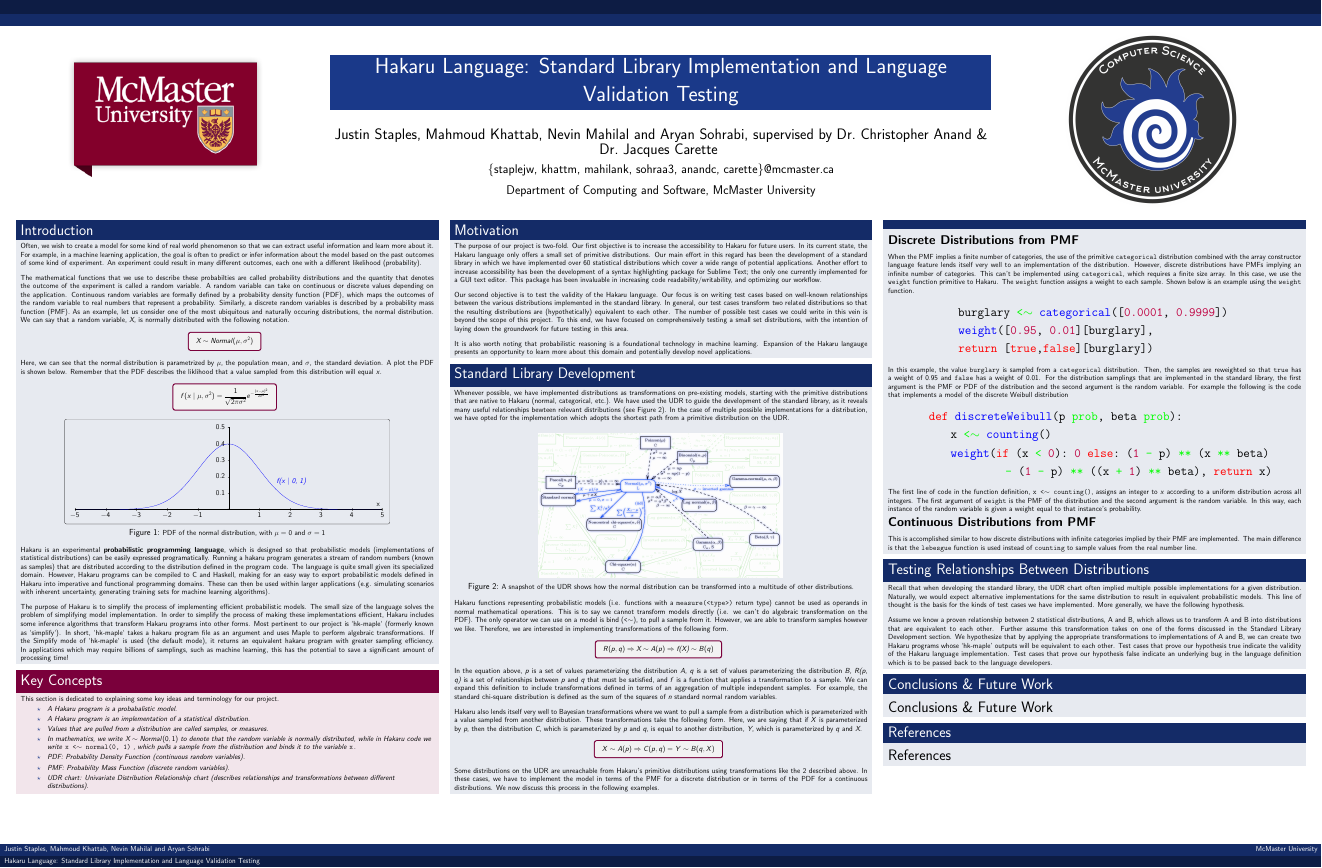
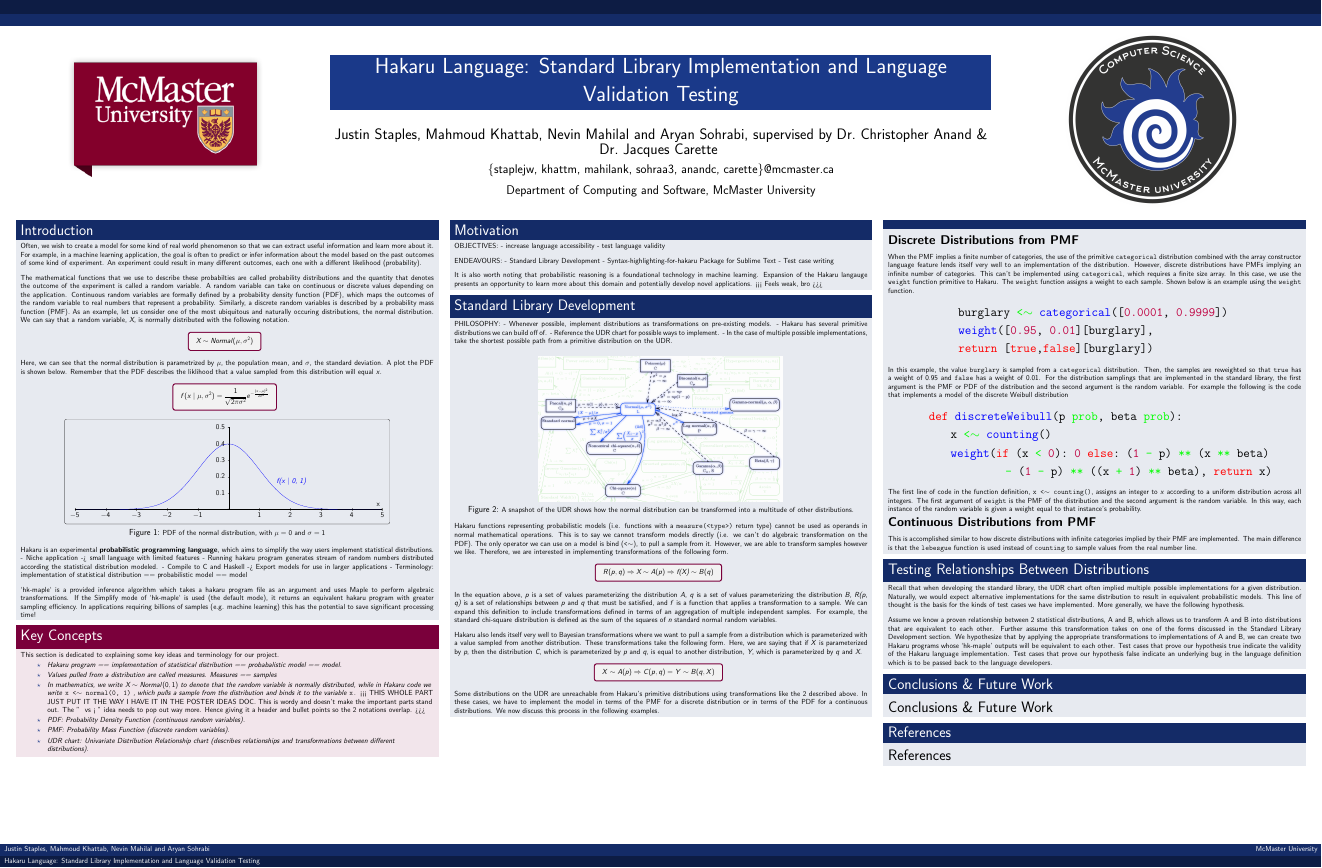
Before and after one commit to hakaru-CS4ZP6/Hakaru-Poster, a LaTeX poster (hakaru_poster.tex): the whole page. Compiled offline with pdfLaTeX.

Commit message:
First pare down

```diff
--- a/hakaru_poster.tex
+++ b/hakaru_poster.tex
@@ -118,11 +118,16 @@
 \caption{\tiny{PDF of the normal distribution, with $\mu = 0$ and $\sigma = 1$}}
 \end{figure}
 
-\tiny{Hakaru is an experimental \textbf{probabilistic programming language}, which is designed so that probabilistic models (implementations of statistical distributions) can be easily expressed programatically. Running a hakaru program generates a stream of random numbers (known as samples) that are distributed according to the distribution defined in the program code. The language is quite small given its specialized domain. However, Hakaru programs can be compiled to C and Haskell, making for an easy way to export probabilistic models defined in Hakaru into imperative and functional programming domains. These can then be used within larger applications (e.g. simulating scenarios with inherent uncertainty, generating training sets for machine learning algorithms).}
+\tiny{Hakaru is an experimental \textbf{probabilistic programming language}, which aims to simplify the way users implement statistical distributions.
+  - Niche application -> small language with limited features
+  - Running hakaru program generates stream of random numbers distributed according the statistical distribution modeled.
+  - Compile to C and Haskell -> Export models for use in larger applications
+  - Terminology: implementation of statistical distribution == probabilistic model == model
+}
 
 \bigskip
 
-\tiny{The purpose of Hakaru is to simplify the process of implementing efficient probabilistic models. The small size of the language solves the problem of simplifying model implementation. In order to simplify the process of making these implementations efficient, Hakaru includes some inference algorithms that transform Hakaru programs into other forms. Most pertinent to our project is `hk-maple` (formerly known as `simplify`). In short, `hk-maple` takes a hakaru program file as an argument and uses Maple to perform algebraic transformations. If the Simplify mode of `hk-maple` is used (the default mode), it returns an equivalent hakaru program with greater sampling efficiency. In applications which may require billions of samplings, such as machine learning, this has the potential to save a significant amount of processing time!}
+\tiny{`hk-maple` is a provided inference algorithm which takes a hakaru program file as an argument and uses Maple to perform algebraic transformations. If the Simplify mode of `hk-maple` is used (the default mode), it returns an equivalent hakaru program with greater sampling efficiency. In applications requiring billions of samples (e.g. machine learning) this has the potential to save significant processing time!}
 
 \end{block}
 
@@ -137,10 +142,9 @@
 
 
 \begin{itemize}
-	\item[\textbf{$\star$}] \textit{A Hakaru program is a probabalistic model.}
-	\item[\textbf{$\star$}] \textit{A Hakaru program is an implementation of a statistical distribution.}
-	\item[\textbf{$\star$}] \textit{Values that are pulled from a distribution are called samples, or measures.}
-	\item[\textbf{$\star$}] \textit{In mathematics, we write} $\textit{X} \sim Normal(0, 1)$ \textit{to denote that the random variable is normally distributed, while in Hakaru code we write} {\tt \tiny{x <$\sim$ normal(0, 1)}} \textit{, which pulls a sample from the distribution and binds it to the variable} {\tt \tiny{x.}}
+	\item[\textbf{$\star$}] \textit{Hakaru program == implementation of statistical distribution == probabalistic model == model.}
+	\item[\textbf{$\star$}] \textit{Values pulled from a distribution are called measures. Measures == samples}
+	\item[\textbf{$\star$}] \textit{In mathematics, we write} $\textit{X} \sim Normal(0, 1)$ \textit{to denote that the random variable is normally distributed, while in Hakaru code we write} {\tt \tiny{x <$\sim$ normal(0, 1)}} \textit{, which pulls a sample from the distribution and binds it to the variable} {\tt \tiny{x.}} <<< THIS WHOLE PART JUST PUT IT THE WAY I HAVE IT IN THE POSTER IDEAS DOC. This is wordy and doesn't make the important parts stand out. The "~ vs <~" idea needs to pop out way more. Hence giving it a header and bullet points so the 2 notations overlap. >>>
 	\item[\textbf{$\star$}] \textit{PDF: Probability Density Function (continuous random variables).}
 	\item[\textbf{$\star$}] \textit{PMF: Probability Mass Function (discrete random variables).}
 	\item[\textbf{$\star$}] \textit{UDR chart: Univariate Distribution Relationship chart (describes relationships and transformations between different distributions).}
@@ -160,15 +164,20 @@
 \justifying
 
 
-\tiny{The purpose of our project is two-fold. Our first objective is to increase the accessibility to Hakaru for future users. In its current state, the Hakaru language only offers a small set of primitive distributions. Our main effort in this regard has been the development of a standard library in which we have implemented over 60 statistical distributions which cover a wide range of potential applications. Another effort to increase accessibility has been the development of a syntax highlighting package for Sublime Text; the only one currently implemented for a GUI text editor. This package has been invaluable in increasing code readability/writability, and optimizing our workflow.}
+\tiny{OBJECTIVES:
+        - increase language accessibility
+        - test language validity}
 
 \bigskip
 
-\tiny{Our second objective is to test the validity of the Hakaru language. Our focus is on writing test cases based on well-known relationships between the various distributions implemented in the standard library. In general, our test cases transform two related distributions so that the resulting distributions are (hypothetically) equivalent to each other. The number of possible test cases we could write in this vein is beyond the scope of this project. To this end, we have focused on comprehensively testing a small set distributions, with the intention of laying down the groundwork for future testing in this area.}
+\tiny{ENDEAVOURS:
+        - Standard Library Development
+        - Syntax-highlighting-for-hakaru Package for Sublime Text
+        - Test case writing}
 
 \bigskip
 
-\tiny{It is also worth noting that probabilistic reasoning is a foundational technology in machine learning. Expansion of the Hakaru langauge presents an opportunity to learn more about this domain and potentially develop novel applications.}
+\tiny{It is also worth noting that probabilistic reasoning is a foundational technology in machine learning. Expansion of the Hakaru langauge presents an opportunity to learn more about this domain and potentially develop novel applications.} <<< Feels weak, bro >>>
 
 \end{block}
 
@@ -179,7 +188,11 @@
 \begin{block}{Standard Library Development}
 \justifying
 
-\tiny{Whenever possible, we have implemented distributions as transformations on pre-existing models, starting with the primitive distributions that are native to Hakaru (normal, categorical, etc.). We have used the UDR to guide the development of the standard library, as it reveals many useful relationships bewteen relevant distributions (see Figure 2). In the case of multiple possible implementations for a distribution, we have opted for the implementation which adopts the shortest path from a primitive distribution on the UDR.}
+\tiny{ PHILOSOPHY:
+        - Whenever possible, implement distributions as transformations on pre-existing models.
+        - Hakaru has several primitive distributions we can build off of.
+        - Reference the UDR chart for possible ways to implement.
+        - In the case of multiple possible implementations, take the shortest possible path from a primitive distribution on the UDR.}
 
 \bigskip
 
```
